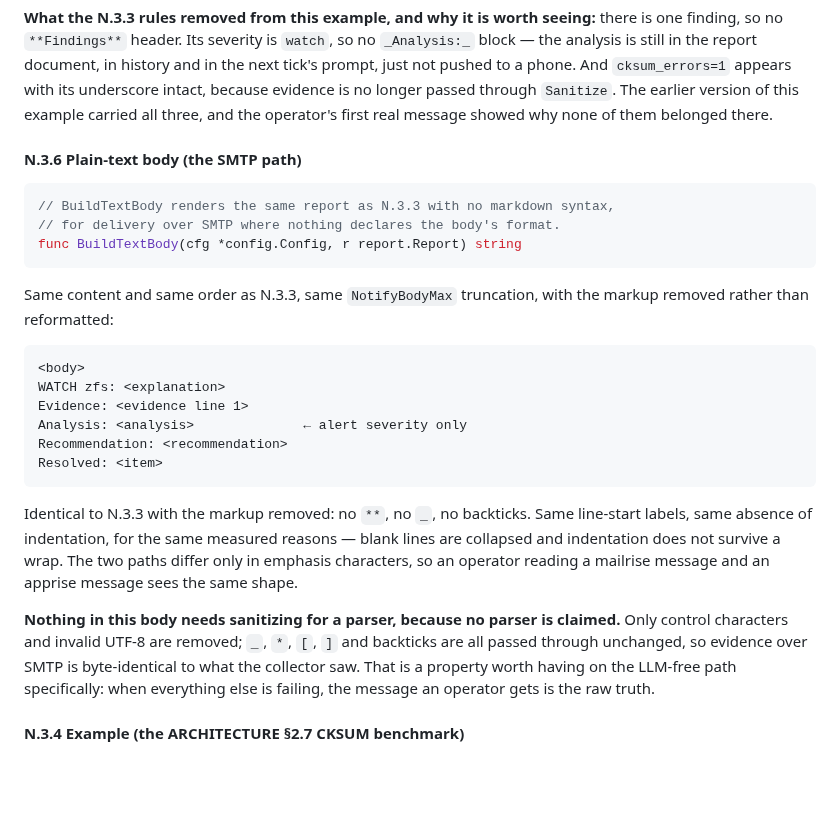
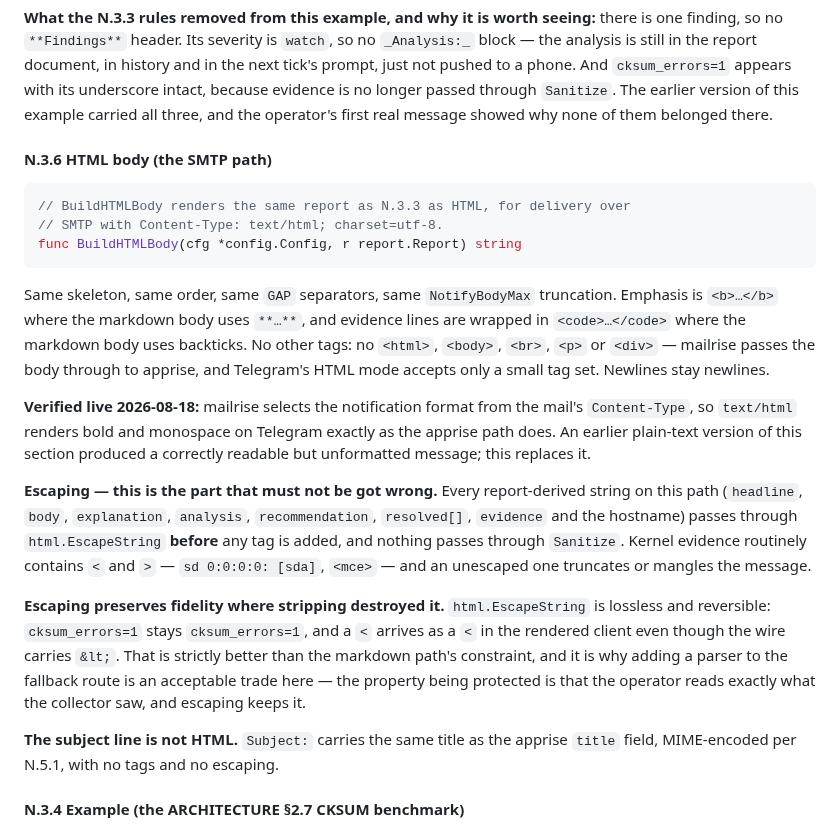
Before and after one commit to thiscantbeserious/agentic-server-supervisor, a Markdown page: contracts/notify.md, the part around one of its changes. Rendered like a GitHub page; blank space fills up the shorter version.

````diff
--- a/contracts/notify.md
+++ b/contracts/notify.md
@@ -115,28 +133,23 @@ One `strings.Map`: drop `` ` `` `_` `*` `[` `]`, map every `unicode.IsControl` r
 
 **What the N.3.3 rules removed from this example, and why it is worth seeing:** there is one finding, so no `**Findings**` header. Its severity is `watch`, so no `_Analysis:_` block — the analysis is still in the report document, in history and in the next tick's prompt, just not pushed to a phone. And `cksum_errors=1` appears with its underscore intact, because evidence is no longer passed through `Sanitize`. The earlier version of this example carried all three, and the operator's first real message showed why none of them belonged there.
 
-#### N.3.6 Plain-text body (the SMTP path)
+#### N.3.6 HTML body (the SMTP path)
 
 ```go
-// BuildTextBody renders the same report as N.3.3 with no markdown syntax,
-// for delivery over SMTP where nothing declares the body's format.
-func BuildTextBody(cfg *config.Config, r report.Report) string
+// BuildHTMLBody renders the same report as N.3.3 as HTML, for delivery over
+// SMTP with Content-Type: text/html; charset=utf-8.
+func BuildHTMLBody(cfg *config.Config, r report.Report) string
 ```
 
-Same content and same order as N.3.3, same `NotifyBodyMax` truncation, with the markup removed rather than reformatted:
+Same skeleton, same order, same `GAP` separators, same `NotifyBodyMax` truncation. Emphasis is `<b>…</b>` where the markdown body uses `**…**`, and evidence lines are wrapped in `<code>…</code>` where the markdown body uses backticks. No other tags: no `<html>`, `<body>`, `<br>`, `<p>` or `<div>` — mailrise passes the body through to apprise, and Telegram's HTML mode accepts only a small tag set. Newlines stay newlines.
 
-```
-<body>
-WATCH zfs: <explanation>
-Evidence: <evidence line 1>
-Analysis: <analysis>              ← alert severity only
-Recommendation: <recommendation>
-Resolved: <item>
-```
+**Verified live 2026-08-18:** mailrise selects the notification format from the mail's `Content-Type`, so `text/html` renders bold and monospace on Telegram exactly as the apprise path does. An earlier plain-text version of this section produced a correctly readable but unformatted message; this replaces it.
 
-Identical to N.3.3 with the markup removed: no `**`, no `_`, no backticks. Same line-start labels, same absence of indentation, for the same measured reasons — blank lines are collapsed and indentation does not survive a wrap. The two paths differ only in emphasis characters, so an operator reading a mailrise message and an apprise message sees the same shape.
+**Escaping — this is the part that must not be got wrong.** Every report-derived string on this path (`headline`, `body`, `explanation`, `analysis`, `recommendation`, `resolved[]`, `evidence` and the hostname) passes through `html.EscapeString` **before** any tag is added, and nothing passes through `Sanitize`. Kernel evidence routinely contains `<` and `>` — `sd 0:0:0:0: [sda]`, `<mce>` — and an unescaped one truncates or mangles the message.
 
-**Nothing in this body needs sanitizing for a parser, because no parser is claimed.** Only control characters and invalid UTF-8 are removed; `_`, `*`, `[`, `]` and backticks are all passed through unchanged, so evidence over SMTP is byte-identical to what the collector saw. That is a property worth having on the LLM-free path specifically: when everything else is failing, the message an operator gets is the raw truth.
+**Escaping preserves fidelity where stripping destroyed it.** `html.EscapeString` is lossless and reversible: `cksum_errors=1` stays `cksum_errors=1`, and a `<` arrives as a `<` in the rendered client even though the wire carries `&lt;`. That is strictly better than the markdown path's constraint, and it is why adding a parser to the fallback route is an acceptable trade here — the property being protected is that the operator reads exactly what the collector saw, and escaping keeps it.
+
+**The subject line is not HTML.** `Subject:` carries the same title as the apprise `title` field, MIME-encoded per N.5.1, with no tags and no escaping.
 
 #### N.3.4 Example (the ARCHITECTURE §2.7 CKSUM benchmark)
 
````
Also changed, not shown: other parts of contracts/notify.md (+32 -14 lines).
